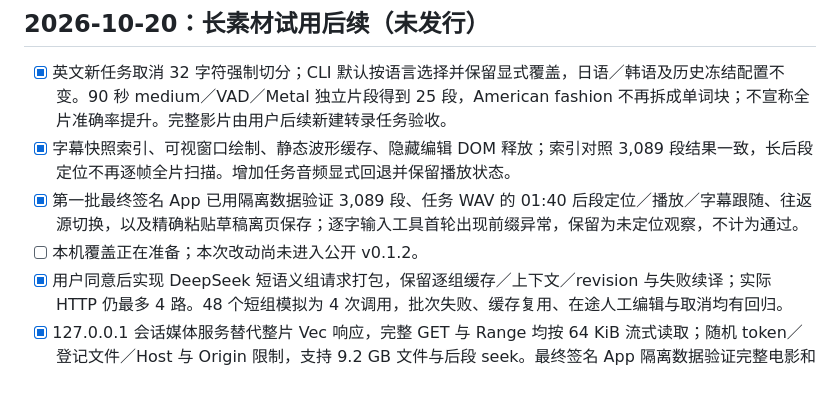
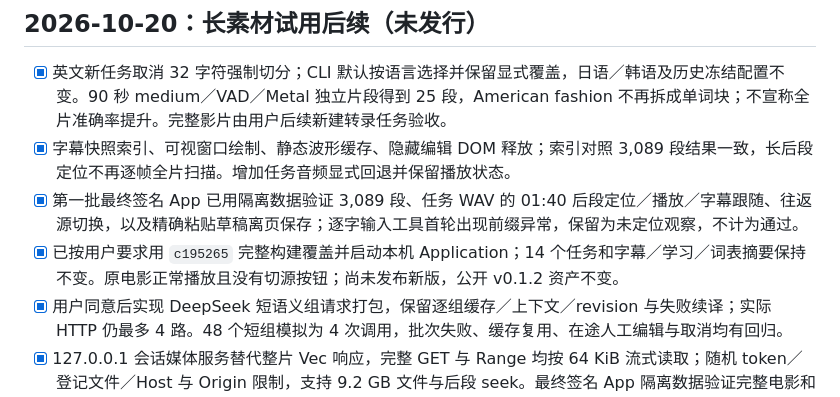
Before and after one commit to chai-yinfeng/Atogaki_Subtitle, a Markdown page: docs/roadmap.md, the part around the change. Drawn GitHub-style.

```diff
--- a/docs/roadmap.md
+++ b/docs/roadmap.md
@@ -19,7 +19,7 @@ _最后更新：2026-10-20_
 - [x] 英文新任务取消 32 字符强制切分；CLI 默认按语言选择并保留显式覆盖，日语／韩语及历史冻结配置不变。90 秒 medium／VAD／Metal 独立片段得到 25 段，American fashion 不再拆成单词块；不宣称全片准确率提升。完整影片由用户后续新建转录任务验收。
 - [x] 字幕快照索引、可视窗口绘制、静态波形缓存、隐藏编辑 DOM 释放；索引对照 3,089 段结果一致，长后段定位不再逐帧全片扫描。增加任务音频显式回退并保留播放状态。
 - [x] 第一批最终签名 App 已用隔离数据验证 3,089 段、任务 WAV 的 01:40 后段定位／播放／字幕跟随、往返源切换，以及精确粘贴草稿离页保存；逐字输入工具首轮出现前缀异常，保留为未定位观察，不计为通过。
-- [ ] 本机覆盖正在准备；本次改动尚未进入公开 v0.1.2。
+- [x] 已按用户要求用 `c195265` 完整构建覆盖并启动本机 Application；14 个任务和字幕／学习／词表摘要保持不变。原电影正常播放且没有切源按钮；尚未发布新版，公开 v0.1.2 资产不变。
 - [x] 用户同意后实现 DeepSeek 短语义组请求打包，保留逐组缓存／上下文／revision 与失败续译；实际 HTTP 仍最多 4 路。48 个短组模拟为 4 次调用，批次失败、缓存复用、在途人工编辑与取消均有回归。
 - [x] 127.0.0.1 会话媒体服务替代整片 Vec 响应，完整 GET 与 Range 均按 64 KiB 流式读取；随机 token／登记文件／Host 与 Origin 限制，支持 9.2 GB 文件与后段 seek。最终签名 App 隔离数据验证完整电影和 WAV 的后段播放及切源。
 - [x] 按试用反馈移除手动切源按钮，始终优先原素材，加载／解码错误自动回退一次；损坏视频→WAV、后段播放及双重损坏停止回退的签名窗口回归通过。
```
Also changed, not shown: docs/staged-pipeline-validation.md (+2 -0 lines).
